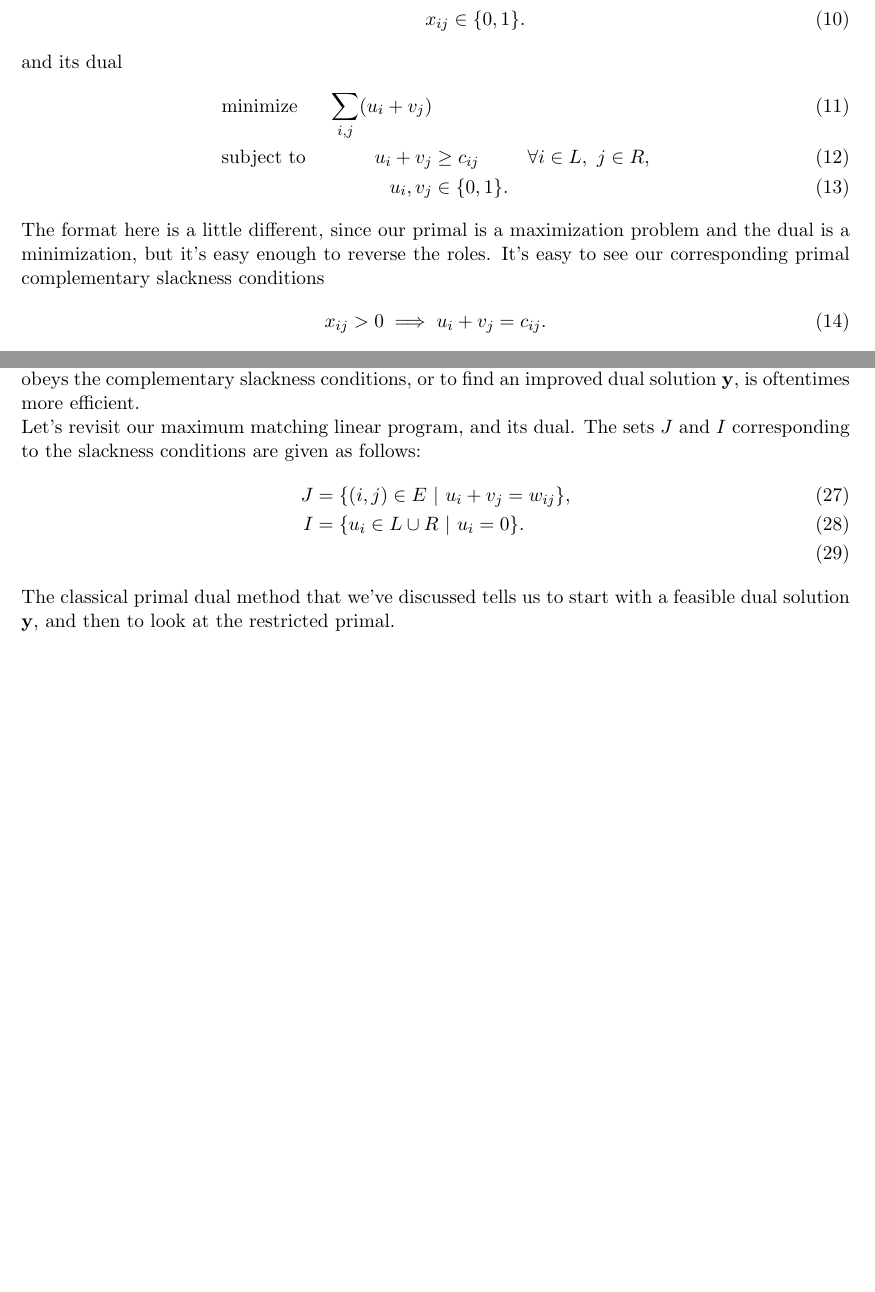
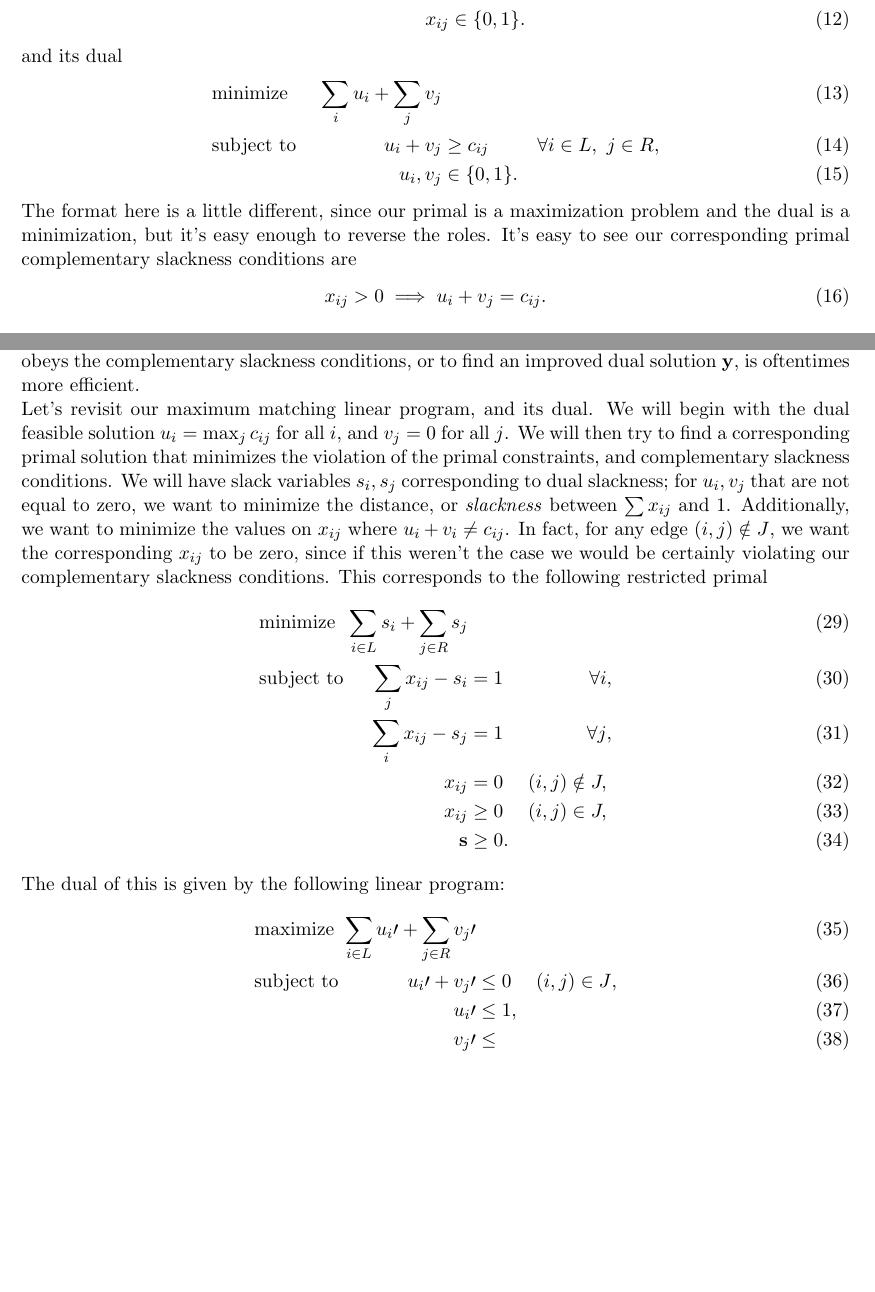
Before and after one commit to campbza/thesis, a LaTeX document (ch2.tex): two parts of pages 2 and 3 of 3 before the commit and two parts of pages 2 and 4 of 4 after it, joined at a grey line, cut so that both start at the same text, the shorter picture padded with empty space. Compiled offline with pdfLaTeX.

Commit message:
more ch2

```diff
--- a/ch2.tex
+++ b/ch2.tex
@@ -89,14 +124,14 @@
 	and its dual
 	%Vertex cover ILP%
 	\begin{alignat}{3}
-		& \text{minimize } & \sum_{i,j} (u_i + v_j)& \\
+		& \text{minimize } & \sum_{i}u_i + \sum_jv_j& \\
 		& \text{subject to } \quad & u_i + v_j & \geq c_{ij} & \quad \forall
 					i\in L,\ j\in R &, \\
 				    && u_i,v_j & \in \{0,1\}.
 	\end{alignat}
 	The format here is a little different, since our primal is a maximization problem and the dual
 	is a minimization, but it's easy enough to reverse the roles. It's easy to see our
-	corresponding primal complementary slackness conditions
+	corresponding primal complementary slackness conditions are
 	\begin{equation}
 		x_{ij} > 0 \implies u_i + v_j = c_{ij}.
 	\end{equation}
@@ -165,13 +200,29 @@
 	methods. Using a combinatorial algorithm to find a solution $\mathbf{x}$ that obeys the
 	complementary slackness conditions, or to find an improved dual solution $\mathbf{y}$, is
 	oftentimes more efficient.\\
-	Let's revisit our maximum matching linear program, and its dual. The sets $J$ and $I$
-	corresponding to the slackness conditions are given as follows:
-	\begin{align}
-		J &= \{(i,j)\in E\ |\ u_i + v_j = w_{ij}\}, \\
-		I &= \{u_i \in L\cup R\ |\ u_i = 0\}. \\
-	\end{align}
-	The classical primal dual method that we've discussed tells us to start with a feasible
-	dual solution $\mathbf{y}$, and then to look at the restricted primal.
+	Let's revisit our maximum matching linear program, and its dual. We will begin with the dual
+	feasible solution $u_i = \max_{j} c_{ij}$ for all $i$, and $v_j = 0$ for all $j$. We will
+	then try to find a corresponding primal solution that minimizes the violation of the
+	primal constraints, and complementary slackness conditions. We will have slack variables
+	$s_i,s_j$ corresponding to dual slackness; for $u_i,v_j$ that are not equal to zero, we want
+	to minimize the distance, or \emph{slackness} between $\sum x_{ij}$ and 1. Additionally,
+	we want to minimize the values on $x_{ij}$ where $u_i + v_i \neq c_{ij}$. In fact, for any
+	edge $(i,j)\notin J$, we want the corresponding $x_{ij}$ to be zero, since if this weren't the
+	case we would be certainly violating our complementary slackness conditions. This corresponds
+	to the following restricted primal
+	\begin{alignat}{3}
+		& \text{minimize } & \sum_{i\in L} s_i + \sum_{j\in R} s_j & \\
+		& \text{subject to } & \sum_j x_{ij} - s_i & = 1 & \quad \forall i &, \\
+				     && \sum_i x_{ij} - s_j & = 1 & \quad \forall j &, \\
+				     && x_{ij} & = 0 & \quad (i,j)\notin J, \\
+				     && x_{ij} & \geq 0 & \quad (i,j)\in J, \\
+				     && \mathbf{s} & \geq 0.
+	\end{alignat}
+	The dual of this is given by the following linear program:
+	\begin{alignat}{3}
+		& \text{maximize } & \sum_{i\in L} u_{i}\prime + \sum_{j\in R} v_{j}\prime & \\
+		& \text{subject to } & u_i\prime + v_j\prime & \leq 0 & \quad (i,j)\in J &, \\
+				     && u_{i}\prime &\leq 1, \\
+				     && v_{j}\prime &\leq
 \end{section}
 \end{document}
```
Also changed, not shown: ch2.pdf, ch2.tex (39 more changed lines).
